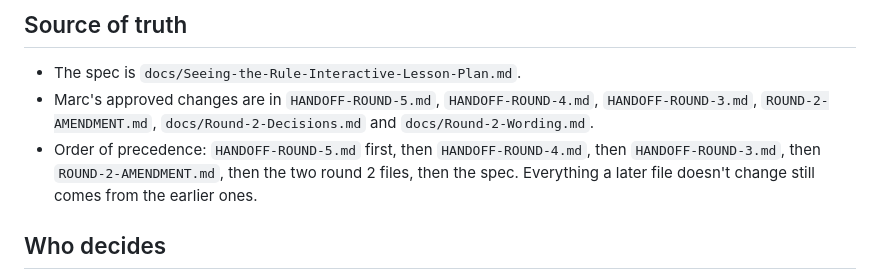
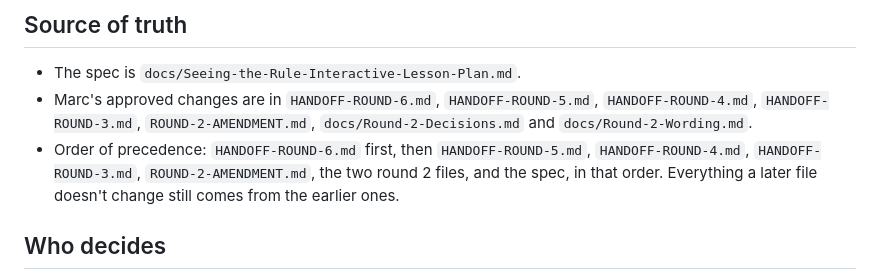
Before and after one commit to christopherfi-dev/algebra-patterns, a Markdown page: CLAUDE.md, the part around the change. GitHub-like rendering.

Commit message:
Add round 6 handoff package, unchanged
Co-Authored-By: Claude Opus 5.5 <noreply@anthropic.com>
Claude-Session: https://claude.ai/code/session_0175gYCVZCDBqNbqSoLmnW9F

```diff
--- a/CLAUDE.md
+++ b/CLAUDE.md
@@ -5,8 +5,8 @@ An interactive math lesson in one self-contained HTML file.
 ## Source of truth
 
 - The spec is `docs/Seeing-the-Rule-Interactive-Lesson-Plan.md`.
-- Marc's approved changes are in `HANDOFF-ROUND-5.md`, `HANDOFF-ROUND-4.md`, `HANDOFF-ROUND-3.md`, `ROUND-2-AMENDMENT.md`, `docs/Round-2-Decisions.md` and `docs/Round-2-Wording.md`.
-- Order of precedence: `HANDOFF-ROUND-5.md` first, then `HANDOFF-ROUND-4.md`, then `HANDOFF-ROUND-3.md`, then `ROUND-2-AMENDMENT.md`, then the two round 2 files, then the spec. Everything a later file doesn't change still comes from the earlier ones.
+- Marc's approved changes are in `HANDOFF-ROUND-6.md`, `HANDOFF-ROUND-5.md`, `HANDOFF-ROUND-4.md`, `HANDOFF-ROUND-3.md`, `ROUND-2-AMENDMENT.md`, `docs/Round-2-Decisions.md` and `docs/Round-2-Wording.md`.
+- Order of precedence: `HANDOFF-ROUND-6.md` first, then `HANDOFF-ROUND-5.md`, `HANDOFF-ROUND-4.md`, `HANDOFF-ROUND-3.md`, `ROUND-2-AMENDMENT.md`, the two round 2 files, and the spec, in that order. Everything a later file doesn't change still comes from the earlier ones.
 
 ## Who decides
 
```
Also changed, not shown: HANDOFF-ROUND-6.md (added, +93 -0 lines).
